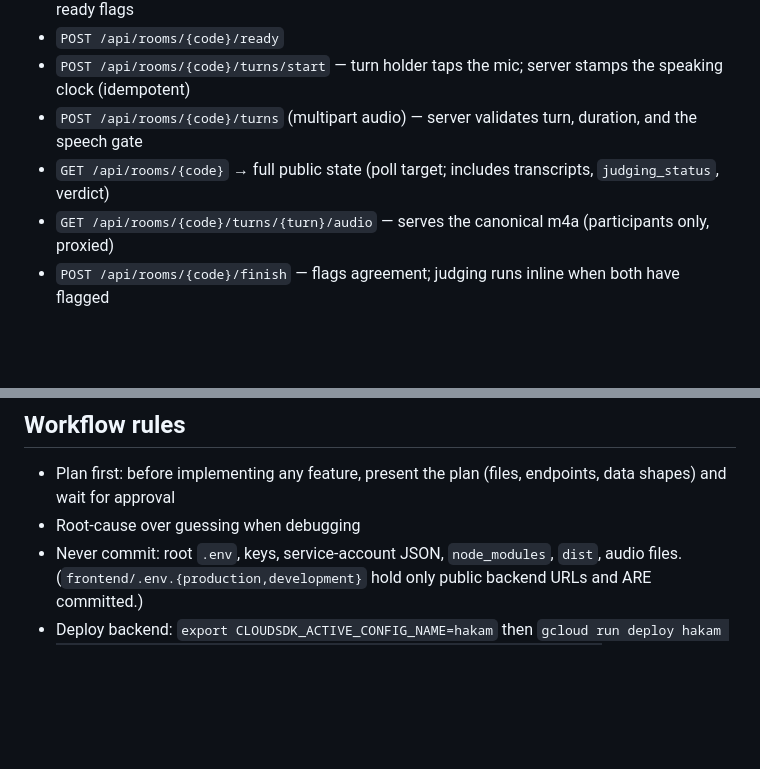
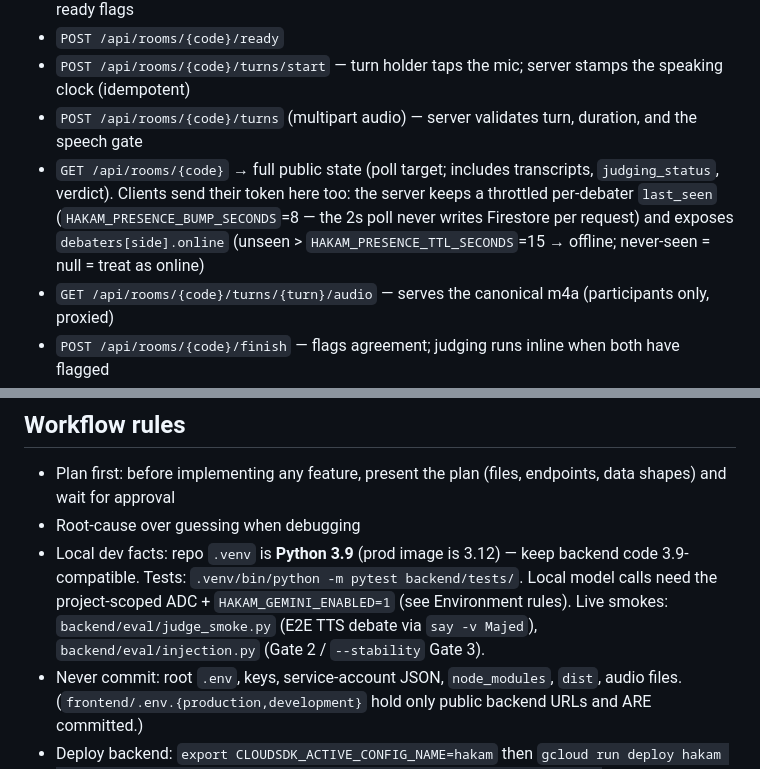
Before and after one commit to m7mdiyat/hakam, a Markdown page: CLAUDE.md, 2 parts joined by grey strips. Rendered like a GitHub page; blank space fills up the shorter version.

```diff
--- a/CLAUDE.md
+++ b/CLAUDE.md
@@ -51,7 +51,7 @@ Rounds per side are **per-room (1–3, default 2)**, picked by the creator in th
 - `POST /api/rooms/{code}/ready`
 - `POST /api/rooms/{code}/turns/start` — turn holder taps the mic; server stamps the speaking clock (idempotent)
 - `POST /api/rooms/{code}/turns` (multipart audio) — server validates turn, duration, and the speech gate
-- `GET /api/rooms/{code}` → full public state (poll target; includes transcripts, `judging_status`, verdict)
+- `GET /api/rooms/{code}` → full public state (poll target; includes transcripts, `judging_status`, verdict). Clients send their token here too: the server keeps a throttled per-debater `last_seen` (`HAKAM_PRESENCE_BUMP_SECONDS`=8 — the 2s poll never writes Firestore per request) and exposes `debaters[side].online` (unseen > `HAKAM_PRESENCE_TTL_SECONDS`=15 → offline; never-seen = null = treat as online)
 - `GET /api/rooms/{code}/turns/{turn}/audio` — serves the canonical m4a (participants only, proxied)
 - `POST /api/rooms/{code}/finish` — flags agreement; judging runs inline when both have flagged
 - `POST /api/rooms/{code}/judge` — lease-guarded retrigger (clients fire it when polling shows judging null/failed/stale)
@@ -97,5 +104,6 @@ All UI text in Arabic. Western tabular numerals for timers/scores. RTL must be r
 
 - Plan first: before implementing any feature, present the plan (files, endpoints, data shapes) and wait for approval
 - Root-cause over guessing when debugging
+- Local dev facts: repo `.venv` is **Python 3.9** (prod image is 3.12) — keep backend code 3.9-compatible. Tests: `.venv/bin/python -m pytest backend/tests/`. Local model calls need the project-scoped ADC + `HAKAM_GEMINI_ENABLED=1` (see Environment rules). Live smokes: `backend/eval/judge_smoke.py` (E2E TTS debate via `say -v Majed`), `backend/eval/injection.py` (Gate 2 / `--stability` Gate 3).
 - Never commit: root `.env`, keys, service-account JSON, `node_modules`, `dist`, audio files. (`frontend/.env.{production,development}` hold only public backend URLs and ARE committed.)
 - Deploy backend: `export CLOUDSDK_ACTIVE_CONFIG_NAME=hakam` then `gcloud run deploy hakam --source . --project hakam-501212 --region me-central1 --set-env-vars GOOGLE_CLOUD_PROJECT=hakam-501212,HAKAM_AUDIO_BUCKET=hakam-audio,HAKAM_TASKS_SA_EMAIL=hakam-tasks@hakam-501212.iam.gserviceaccount.com,HAKAM_SELF_URL=https://hakam-176728126674.me-central1.run.app` (public; on redeploys omit `--allow-unauthenticated`, access is preserved). Standing infra: Cloud Tasks queue `hakam-transcribe` (me-central1), SA `hakam-tasks@` (runtime SA has `serviceAccountUser` on it + `cloudtasks.enqueuer` + `aiplatform.user`), ffmpeg in the Docker image. No Secret Manager — Gemini auth is Vertex ADC. Frontend auto-deploys to GitHub Pages via the Actions workflow.
```
Also changed, not shown: other parts of CLAUDE.md (+9 -2 lines).
